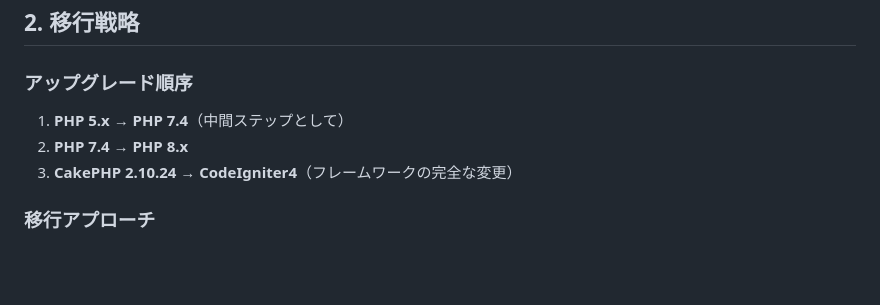
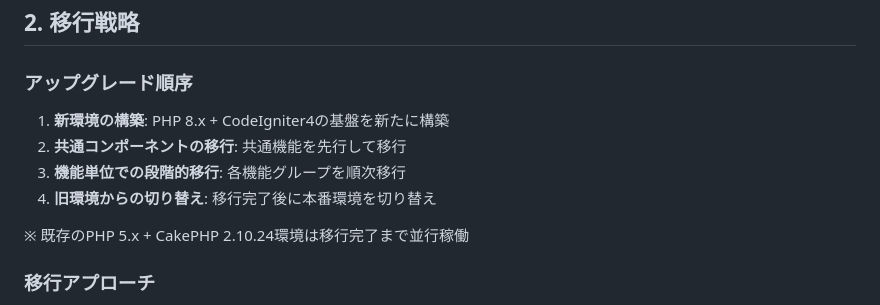
Before and after one commit to cyclox-dev/cyclox2web, a Markdown page: doc/update_plan/update_plan.md, the part around the change. Rendered like a GitHub page; blank space fills up the shorter version.

Commit message:
CodeIgniterへの移行計画

```diff
--- a/doc/update_plan/update_plan.md
+++ b/doc/update_plan/update_plan.md
@@ -22,9 +22,12 @@
 ## 2. 移行戦略
 
 ### アップグレード順序
-1. **PHP 5.x → PHP 7.4**（中間ステップとして）
-2. **PHP 7.4 → PHP 8.x**
-3. **CakePHP 2.10.24 → CodeIgniter4**（フレームワークの完全な変更）
+1. **新環境の構築**: PHP 8.x + CodeIgniter4の基盤を新たに構築
+2. **共通コンポーネントの移行**: 共通機能を先行して移行
+3. **機能単位での段階的移行**: 各機能グループを順次移行
+4. **旧環境からの切り替え**: 移行完了後に本番環境を切り替え
+
+※ 既存のPHP 5.x + CakePHP 2.10.24環境は移行完了まで並行稼働
 
 ### 移行アプローチ
 - **基盤先行型**を採用
```
